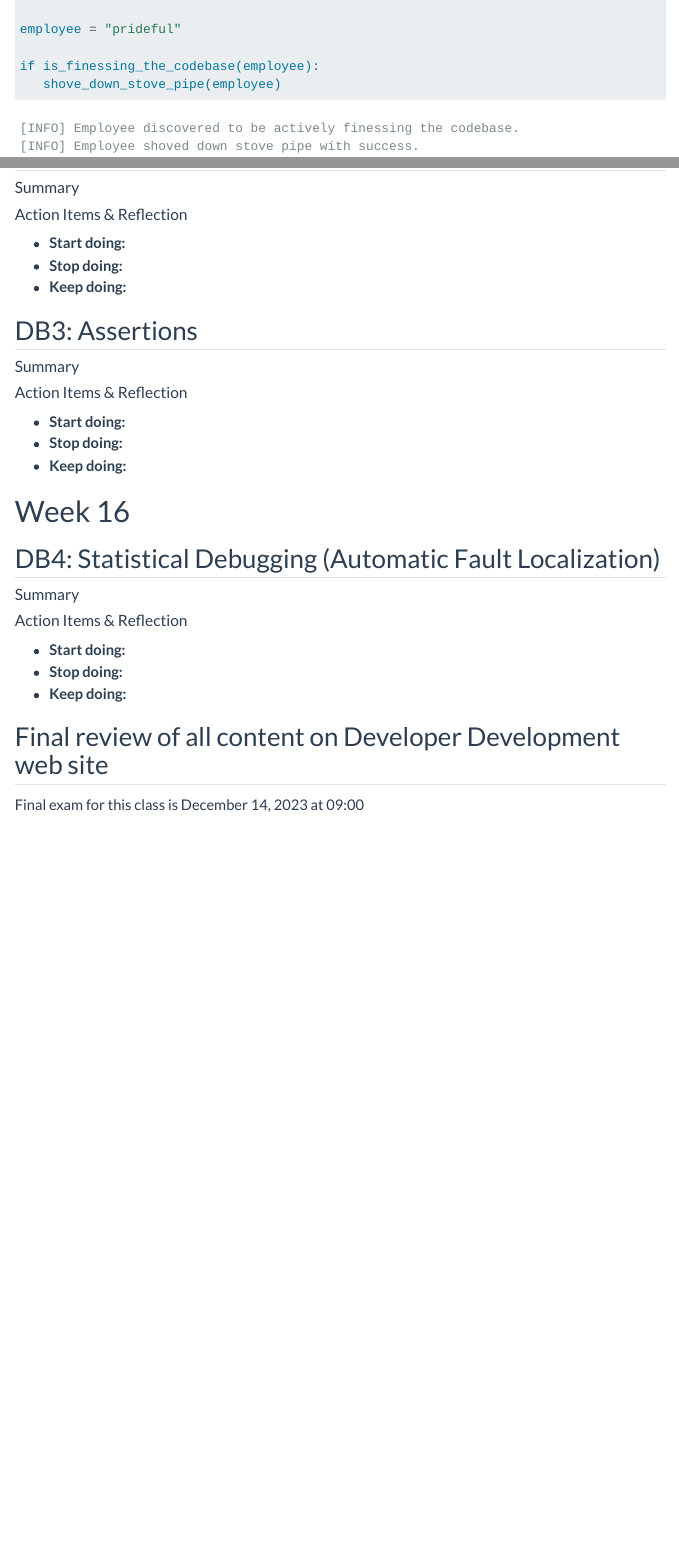
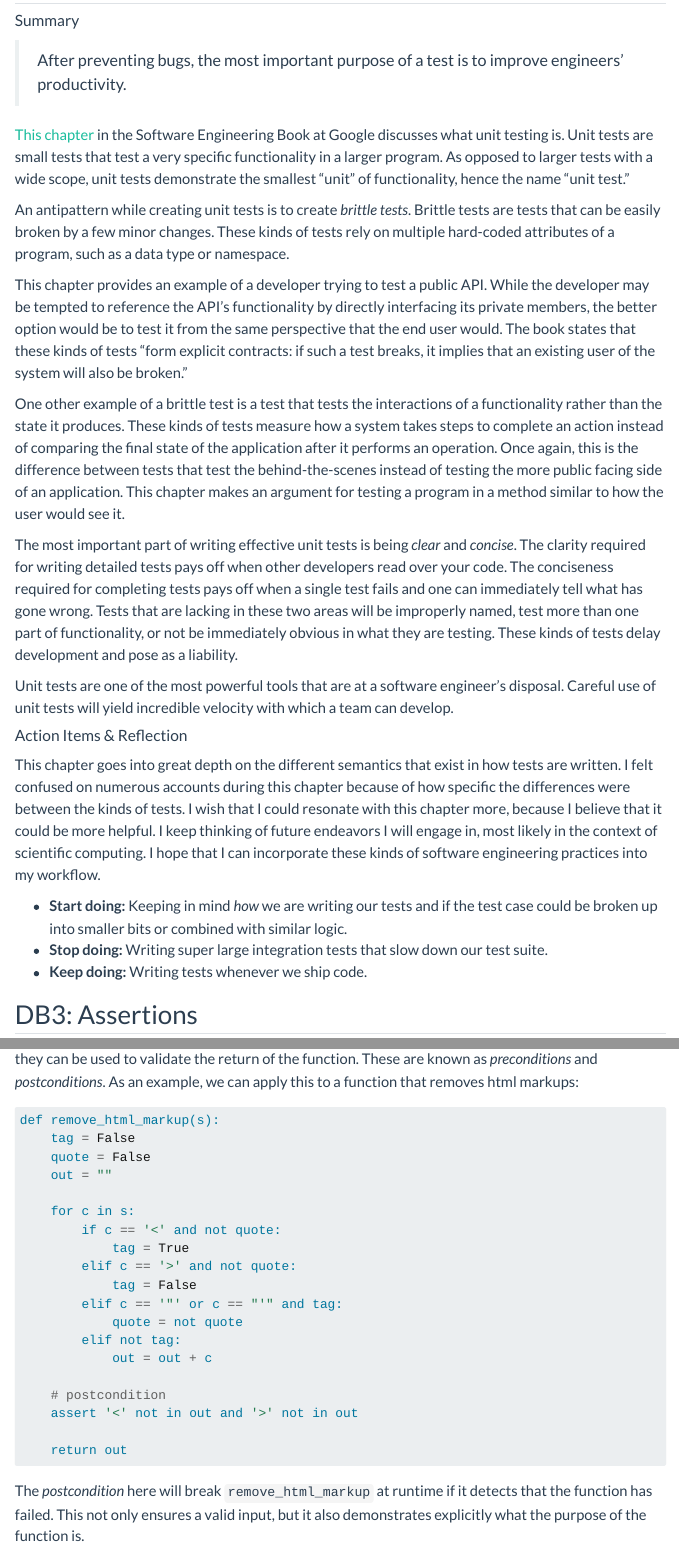
Before and after one commit to simojo/simon-jones.netlify.app, a Quarto document (index.qmd): the page in a window 1100 px wide, from 4000 px down before the commit and from 12630 px down after it, and a second part further down, joined at a grey line. Rendered offline with R 4.5, knitr and Pandoc in place of Quarto, with nearby package versions; some code elsewhere in the file could not run offline; menus at the side of the page are left out; long lines of code are wrapped.

Commit message:
feat: SE12 and DB3

````diff
--- a/index.qmd
+++ b/index.qmd
@@ -1101,11 +1101,62 @@ our test suite *even more*.
 
 #### Summary
 
+> After preventing bugs, the most important purpose of a test is to improve
+> engineers’ productivity.
+
+[This chapter](https://abseil.io/resources/swe-book/html/ch12.html) in the
+Software Engineering Book at Google discusses what unit testing is. Unit tests
+are small tests that test a very specific functionality in a larger program. As
+opposed to larger tests with a wide scope, unit tests demonstrate the smallest
+"unit" of functionality, hence the name "unit test."
+
+An antipattern while creating unit tests is to create *brittle tests*. Brittle
+tests are tests that can be easily broken by a few minor changes. These kinds of
+tests rely on multiple hard-coded attributes of a program, such as a data type
+or namespace.
+
+This chapter provides an example of a developer trying to test a
+public API. While the developer may be tempted to reference the API's
+functionality by directly interfacing its private members, the better option
+would be to test it from the same perspective that the end user would. The book
+states that these kinds of tests "form explicit contracts: if such a test
+breaks, it implies that an existing user of the system will also be broken."
+
+One other example of a brittle test is a test that tests the interactions of a
+functionality rather than the state it produces. These kinds of tests measure
+how a system takes steps to complete an action instead of comparing the final
+state of the application after it performs an operation. Once again, this is the
+difference between tests that test the behind-the-scenes instead of testing the
+more public facing side of an application. This chapter makes an argument for
+testing a program in a method similar to how the user would see it.
+
+The most important part of writing effective unit tests is being *clear* and
+*concise*. The clarity required for writing detailed tests pays off when other
+developers read over your code. The conciseness required for completing tests
+pays off when a single test fails and one can immediately tell what has gone
+wrong. Tests that are lacking in these two areas will be improperly named, test
+more than one part of functionality, or not be immediately obvious in what they
+are testing. These kinds of tests delay development and pose as a liability.
+
+Unit tests are one of the most powerful tools that are at a software engineer's
+disposal. Careful use of unit tests will yield incredible velocity with which a
+team can develop.
+
 #### Action Items & Reflection
 
-* **Start doing:**
-* **Stop doing:**
-* **Keep doing:**
+This chapter goes into great depth on the different semantics that exist in how
+tests are written. I felt confused on numerous accounts during this chapter
+because of how specific the differences were between the kinds of tests. I wish
+that I could resonate with this chapter more, because I believe that it could be
+more helpful. I keep thinking of future endeavors I will engage in, most likely
+in the context of scientific computing. I hope that I can incorporate these
+kinds of software engineering practices into my workflow.
+
+* **Start doing:** Keeping in mind *how* we are writing our tests and if the
+  test case could be broken up into smaller bits or combined with similar logic.
+* **Stop doing:** Writing super large integration tests that slow down our test
+  suite.
+* **Keep doing:** Writing tests whenever we ship code.
 
 ## DB3: Assertions
 
@@ -1113,0 +1172,29 @@ our test suite *even more*.
+arguments to the function, or they can be used to validate the return of the
+function. These are known as *preconditions* and *postconditions*. As an
+example, we can apply this to a function that removes html markups:
+
+```{python}
+def remove_html_markup(s):
+    tag = False
+    quote = False
+    out = ""
+
+    for c in s:
+        if c == '<' and not quote:
+            tag = True
+        elif c == '>' and not quote:
+            tag = False
+        elif c == '"' or c == "'" and tag:
+            quote = not quote
+        elif not tag:
+            out = out + c
+
+    # postcondition
+    assert '<' not in out and '>' not in out
+
+    return out
+```
+
+The *postcondition* here will break `remove_html_markup` at runtime if it
+detects that the function has failed. This not only ensures a valid input, but
+it also demonstrates explicitly what the purpose of the function is.
@@ -1114,5 +1207,2 @@ our test suite *even more*.
 #### Action Items & Reflection
 
-* **Start doing:**
-* **Stop doing:**
-* **Keep doing:**
````
Also changed, not shown: index.qmd (28 more changed lines).
